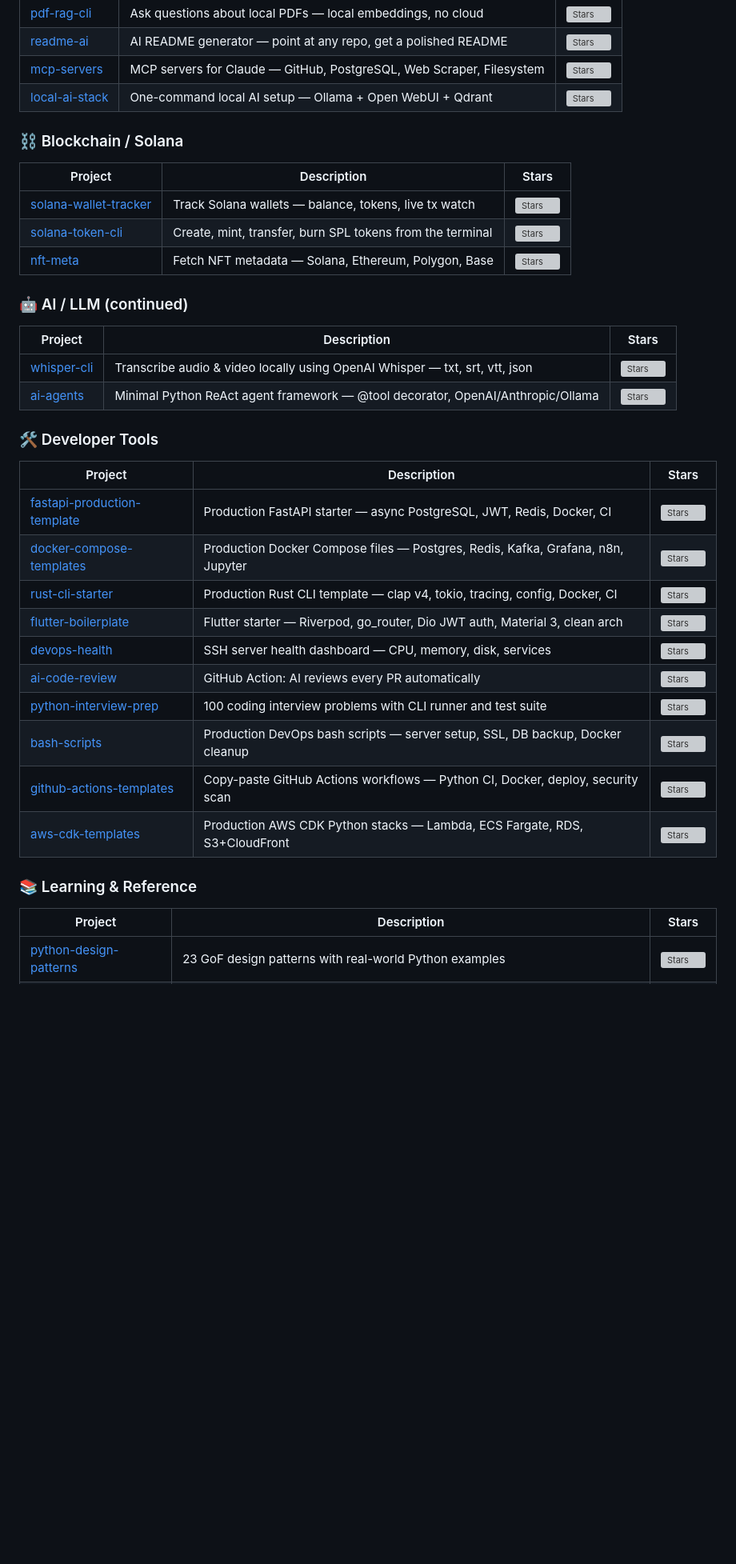
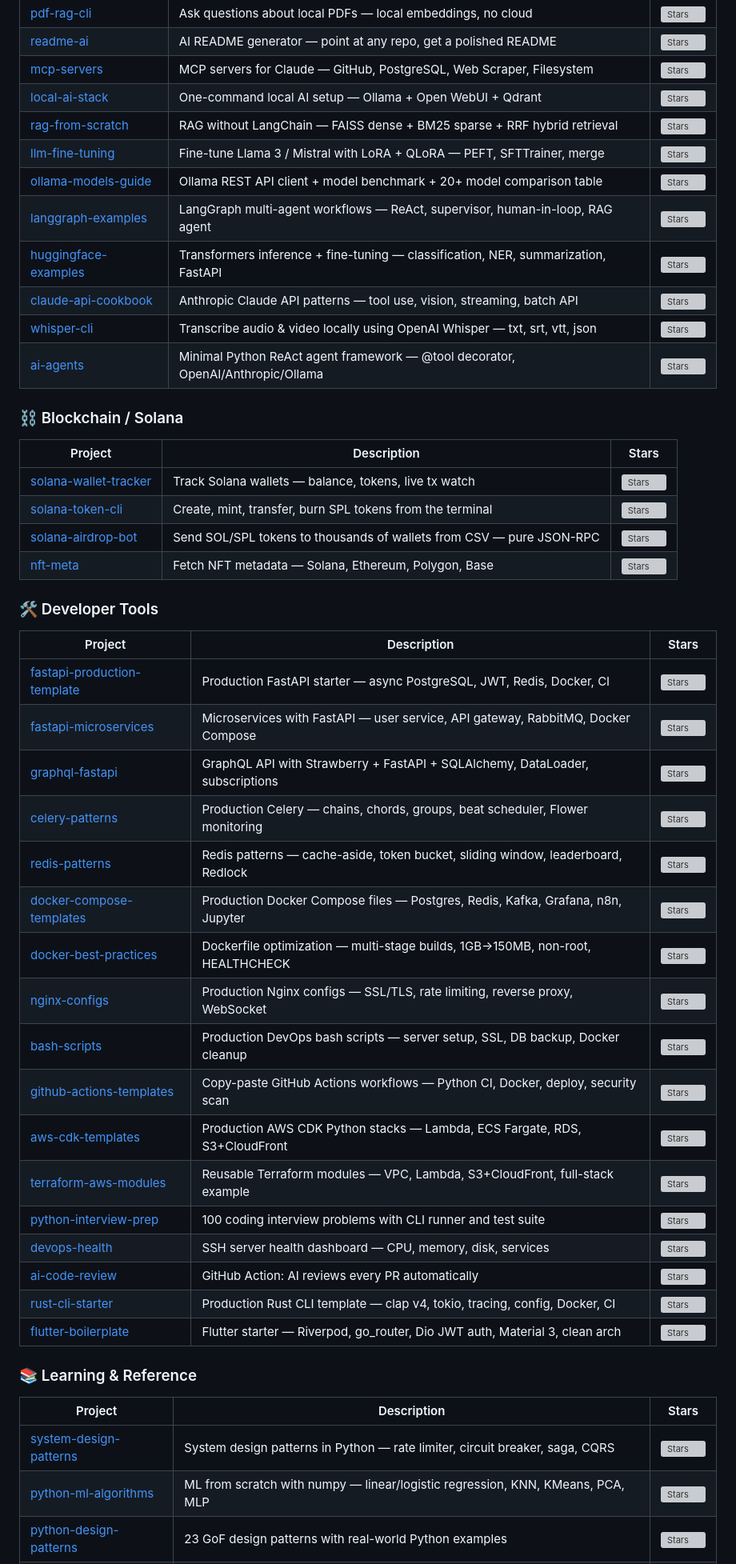
Before and after one commit to bhupendra05/bhupendra05, a Markdown page: README.md, the part around one of its changes. Shown at 80% size. Rendered like a GitHub page; blank space fills up the shorter version; grey boxes are pictures that could not be loaded.

Commit message:
feat: add 20 new repos — RAG, fine-tuning, ML algorithms, system design, and more

```diff
--- a/README.md
+++ b/README.md
@@ -36,6 +36,14 @@ DevOps       →  Docker · Kubernetes · GCP · AWS · GitHub Actions
 | [readme-ai](https://github.com/bhupendra05/readme-ai) | AI README generator — point at any repo, get a polished README | [![Stars](https://img.shields.io/github/stars/bhupendra05/readme-ai?style=flat)](https://github.com/bhupendra05/readme-ai) |
 | [mcp-servers](https://github.com/bhupendra05/mcp-servers) | MCP servers for Claude — GitHub, PostgreSQL, Web Scraper, Filesystem | [![Stars](https://img.shields.io/github/stars/bhupendra05/mcp-servers?style=flat)](https://github.com/bhupendra05/mcp-servers) |
 | [local-ai-stack](https://github.com/bhupendra05/local-ai-stack) | One-command local AI setup — Ollama + Open WebUI + Qdrant | [![Stars](https://img.shields.io/github/stars/bhupendra05/local-ai-stack?style=flat)](https://github.com/bhupendra05/local-ai-stack) |
+| [rag-from-scratch](https://github.com/bhupendra05/rag-from-scratch) | RAG without LangChain — FAISS dense + BM25 sparse + RRF hybrid retrieval | [![Stars](https://img.shields.io/github/stars/bhupendra05/rag-from-scratch?style=flat)](https://github.com/bhupendra05/rag-from-scratch) |
+| [llm-fine-tuning](https://github.com/bhupendra05/llm-fine-tuning) | Fine-tune Llama 3 / Mistral with LoRA + QLoRA — PEFT, SFTTrainer, merge | [![Stars](https://img.shields.io/github/stars/bhupendra05/llm-fine-tuning?style=flat)](https://github.com/bhupendra05/llm-fine-tuning) |
+| [ollama-models-guide](https://github.com/bhupendra05/ollama-models-guide) | Ollama REST API client + model benchmark + 20+ model comparison table | [![Stars](https://img.shields.io/github/stars/bhupendra05/ollama-models-guide?style=flat)](https://github.com/bhupendra05/ollama-models-guide) |
+| [langgraph-examples](https://github.com/bhupendra05/langgraph-examples) | LangGraph multi-agent workflows — ReAct, supervisor, human-in-loop, RAG agent | [![Stars](https://img.shields.io/github/stars/bhupendra05/langgraph-examples?style=flat)](https://github.com/bhupendra05/langgraph-examples) |
+| [huggingface-examples](https://github.com/bhupendra05/huggingface-examples) | Transformers inference + fine-tuning — classification, NER, summarization, FastAPI | [![Stars](https://img.shields.io/github/stars/bhupendra05/huggingface-examples?style=flat)](https://github.com/bhupendra05/huggingface-examples) |
+| [claude-api-cookbook](https://github.com/bhupendra05/claude-api-cookbook) | Anthropic Claude API patterns — tool use, vision, streaming, batch API | [![Stars](https://img.shields.io/github/stars/bhupendra05/claude-api-cookbook?style=flat)](https://github.com/bhupendra05/claude-api-cookbook) |
+| [whisper-cli](https://github.com/bhupendra05/whisper-cli) | Transcribe audio & video locally using OpenAI Whisper — txt, srt, vtt, json | [![Stars](https://img.shields.io/github/stars/bhupendra05/whisper-cli?style=flat)](https://github.com/bhupendra05/whisper-cli) |
+| [ai-agents](https://github.com/bhupendra05/ai-agents) | Minimal Python ReAct agent framework — @tool decorator, OpenAI/Anthropic/Ollama | [![Stars](https://img.shields.io/github/stars/bhupendra05/ai-agents?style=flat)](https://github.com/bhupendra05/ai-agents) |
 
 ### ⛓️ Blockchain / Solana
 
@@ -43,33 +51,36 @@ DevOps       →  Docker · Kubernetes · GCP · AWS · GitHub Actions
 |---------|-------------|-------|
 | [solana-wallet-tracker](https://github.com/bhupendra05/solana-wallet-tracker) | Track Solana wallets — balance, tokens, live tx watch | [![Stars](https://img.shields.io/github/stars/bhupendra05/solana-wallet-tracker?style=flat)](https://github.com/bhupendra05/solana-wallet-tracker) |
 | [solana-token-cli](https://github.com/bhupendra05/solana-token-cli) | Create, mint, transfer, burn SPL tokens from the terminal | [![Stars](https://img.shields.io/github/stars/bhupendra05/solana-token-cli?style=flat)](https://github.com/bhupendra05/solana-token-cli) |
+| [solana-airdrop-bot](https://github.com/bhupendra05/solana-airdrop-bot) | Send SOL/SPL tokens to thousands of wallets from CSV — pure JSON-RPC | [![Stars](https://img.shields.io/github/stars/bhupendra05/solana-airdrop-bot?style=flat)](https://github.com/bhupendra05/solana-airdrop-bot) |
 | [nft-meta](https://github.com/bhupendra05/nft-meta) | Fetch NFT metadata — Solana, Ethereum, Polygon, Base | [![Stars](https://img.shields.io/github/stars/bhupendra05/nft-meta?style=flat)](https://github.com/bhupendra05/nft-meta) |
-
-### 🤖 AI / LLM (continued)
-
-| Project | Description | Stars |
-|---------|-------------|-------|
-| [whisper-cli](https://github.com/bhupendra05/whisper-cli) | Transcribe audio & video locally using OpenAI Whisper — txt, srt, vtt, json | [![Stars](https://img.shields.io/github/stars/bhupendra05/whisper-cli?style=flat)](https://github.com/bhupendra05/whisper-cli) |
-| [ai-agents](https://github.com/bhupendra05/ai-agents) | Minimal Python ReAct agent framework — @tool decorator, OpenAI/Anthropic/Ollama | [![Stars](https://img.shields.io/github/stars/bhupendra05/ai-agents?style=flat)](https://github.com/bhupendra05/ai-agents) |
 
 ### 🛠️ Developer Tools
 
 | Project | Description | Stars |
 |---------|-------------|-------|
 | [fastapi-production-template](https://github.com/bhupendra05/fastapi-production-template) | Production FastAPI starter — async PostgreSQL, JWT, Redis, Docker, CI | [![Stars](https://img.shields.io/github/stars/bhupendra05/fastapi-production-template?style=flat)](https://github.com/bhupendra05/fastapi-production-template) |
+| [fastapi-microservices](https://github.com/bhupendra05/fastapi-microservices) | Microservices with FastAPI — user service, API gateway, RabbitMQ, Docker Compose | [![Stars](https://img.shields.io/github/stars/bhupendra05/fastapi-microservices?style=flat)](https://github.com/bhupendra05/fastapi-microservices) |
+| [graphql-fastapi](https://github.com/bhupendra05/graphql-fastapi) | GraphQL API with Strawberry + FastAPI + SQLAlchemy, DataLoader, subscriptions | [![Stars](https://img.shields.io/github/stars/bhupendra05/graphql-fastapi?style=flat)](https://github.com/bhupendra05/graphql-fastapi) |
+| [celery-patterns](https://github.com/bhupendra05/celery-patterns) | Production Celery — chains, chords, groups, beat scheduler, Flower monitoring | [![Stars](https://img.shields.io/github/stars/bhupendra05/celery-patterns?style=flat)](https://github.com/bhupendra05/celery-patterns) |
+| [redis-patterns](https://github.com/bhupendra05/redis-patterns) | Redis patterns — cache-aside, token bucket, sliding window, leaderboard, Redlock | [![Stars](https://img.shields.io/github/stars/bhupendra05/redis-patterns?style=flat)](https://github.com/bhupendra05/redis-patterns) |
 | [docker-compose-templates](https://github.com/bhupendra05/docker-compose-templates) | Production Docker Compose files — Postgres, Redis, Kafka, Grafana, n8n, Jupyter | [![Stars](https://img.shields.io/github/stars/bhupendra05/docker-compose-templates?style=flat)](https://github.com/bhupendra05/docker-compose-templates) |
-| [rust-cli-starter](https://github.com/bhupendra05/rust-cli-starter) | Production Rust CLI template — clap v4, tokio, tracing, config, Docker, CI | [![Stars](https://img.shields.io/github/stars/bhupendra05/rust-cli-starter?style=flat)](https://github.com/bhupendra05/rust-cli-starter) |
-| [flutter-boilerplate](https://github.com/bhupendra05/flutter-boilerplate) | Flutter starter — Riverpod, go_router, Dio JWT auth, Material 3, clean arch | [![Stars](https://img.shields.io/github/stars/bhupendra05/flutter-boilerplate?style=flat)](https://github.com/bhupendra05/flutter-boilerplate) |
-| [devops-health](https://github.com/bhupendra05/devops-health) | SSH server health dashboard — CPU, memory, disk, services | [![Stars](https://img.shields.io/github/stars/bhupendra05/devops-health?style=flat)](https://github.com/bhupendra05/devops-health) |
-| [ai-code-review](https://github.com/bhupendra05/ai-code-review) | GitHub Action: AI reviews every PR automatically | [![Stars](https://img.shields.io/github/stars/bhupendra05/ai-code-review?style=flat)](https://github.com/bhupendra05/ai-code-review) |
-| [python-interview-prep](https://github.com/bhupendra05/python-interview-prep) | 100 coding interview problems with CLI runner and test suite | [![Stars](https://img.shields.io/github/stars/bhupendra05/python-interview-prep?style=flat)](https://github.com/bhupendra05/python-interview-prep) |
+| [docker-best-practices](https://github.com/bhupendra05/docker-best-practices) | Dockerfile optimization — multi-stage builds, 1GB→150MB, non-root, HEALTHCHECK | [![Stars](https://img.shields.io/github/stars/bhupendra05/docker-best-practices?style=flat)](https://github.com/bhupendra05/docker-best-practices) |
+| [nginx-configs](https://github.com/bhupendra05/nginx-configs) | Production Nginx configs — SSL/TLS, rate limiting, reverse proxy, WebSocket | [![Stars](https://img.shields.io/github/stars/bhupendra05/nginx-configs?style=flat)](https://github.com/bhupendra05/nginx-configs) |
 | [bash-scripts](https://github.com/bhupendra05/bash-scripts) | Production DevOps bash scripts — server setup, SSL, DB backup, Docker cleanup | [![Stars](https://img.shields.io/github/stars/bhupendra05/bash-scripts?style=flat)](https://github.com/bhupendra05/bash-scripts) |
 | [github-actions-templates](https://github.com/bhupendra05/github-actions-templates) | Copy-paste GitHub Actions workflows — Python CI, Docker, deploy, security scan | [![Stars](https://img.shields.io/github/stars/bhupendra05/github-actions-templates?style=flat)](https://github.com/bhupendra05/github-actions-templates) |
 | [aws-cdk-templates](https://github.com/bhupendra05/aws-cdk-templates) | Production AWS CDK Python stacks — Lambda, ECS Fargate, RDS, S3+CloudFront | [![Stars](https://img.shields.io/github/stars/bhupendra05/aws-cdk-templates?style=flat)](https://github.com/bhupendra05/aws-cdk-templates) |
+| [terraform-aws-modules](https://github.com/bhupendra05/terraform-aws-modules) | Reusable Terraform modules — VPC, Lambda, S3+CloudFront, full-stack example | [![Stars](https://img.shields.io/github/stars/bhupendra05/terraform-aws-modules?style=flat)](https://github.com/bhupendra05/terraform-aws-modules) |
+| [python-interview-prep](https://github.com/bhupendra05/python-interview-prep) | 100 coding interview problems with CLI runner and test suite | [![Stars](https://img.shields.io/github/stars/bhupendra05/python-interview-prep?style=flat)](https://github.com/bhupendra05/python-interview-prep) |
+| [devops-health](https://github.com/bhupendra05/devops-health) | SSH server health dashboard — CPU, memory, disk, services | [![Stars](https://img.shields.io/github/stars/bhupendra05/devops-health?style=flat)](https://github.com/bhupendra05/devops-health) |
+| [ai-code-review](https://github.com/bhupendra05/ai-code-review) | GitHub Action: AI reviews every PR automatically | [![Stars](https://img.shields.io/github/stars/bhupendra05/ai-code-review?style=flat)](https://github.com/bhupendra05/ai-code-review) |
+| [rust-cli-starter](https://github.com/bhupendra05/rust-cli-starter) | Production Rust CLI template — clap v4, tokio, tracing, config, Docker, CI | [![Stars](https://img.shields.io/github/stars/bhupendra05/rust-cli-starter?style=flat)](https://github.com/bhupendra05/rust-cli-starter) |
+| [flutter-boilerplate](https://github.com/bhupendra05/flutter-boilerplate) | Flutter starter — Riverpod, go_router, Dio JWT auth, Material 3, clean arch | [![Stars](https://img.shields.io/github/stars/bhupendra05/flutter-boilerplate?style=flat)](https://github.com/bhupendra05/flutter-boilerplate) |
 
 ### 📚 Learning & Reference
 
 | Project | Description | Stars |
 |---------|-------------|-------|
+| [system-design-patterns](https://github.com/bhupendra05/system-design-patterns) | System design patterns in Python — rate limiter, circuit breaker, saga, CQRS | [![Stars](https://img.shields.io/github/stars/bhupendra05/system-design-patterns?style=flat)](https://github.com/bhupendra05/system-design-patterns) |
+| [python-ml-algorithms](https://github.com/bhupendra05/python-ml-algorithms) | ML from scratch with numpy — linear/logistic regression, KNN, KMeans, PCA, MLP | [![Stars](https://img.shields.io/github/stars/bhupendra05/python-ml-algorithms?style=flat)](https://github.com/bhupendra05/python-ml-algorithms) |
 | [python-design-patterns](https://github.com/bhupendra05/python-design-patterns) | 23 GoF design patterns with real-world Python examples | [![Stars](https://img.shields.io/github/stars/bhupendra05/python-design-patterns?style=flat)](https://github.com/bhupendra05/python-design-patterns) |
 | [python-async-patterns](https://github.com/bhupendra05/python-async-patterns) | asyncio cookbook — queues, retry, circuit breaker, TaskGroup, benchmarks | [![Stars](https://img.shields.io/github/stars/bhupendra05/python-async-patterns?style=flat)](https://github.com/bhupendra05/python-async-patterns) |
```
Also changed, not shown: other parts of README.md (+5 -6 lines).
